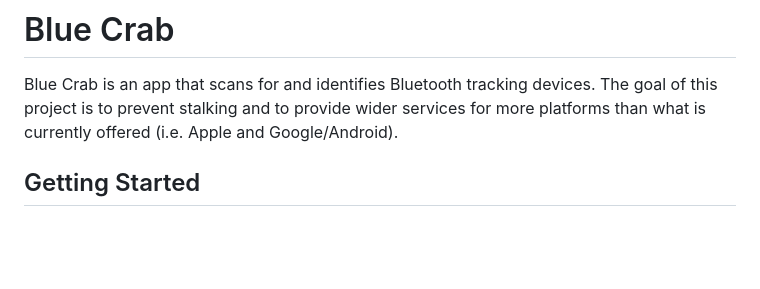
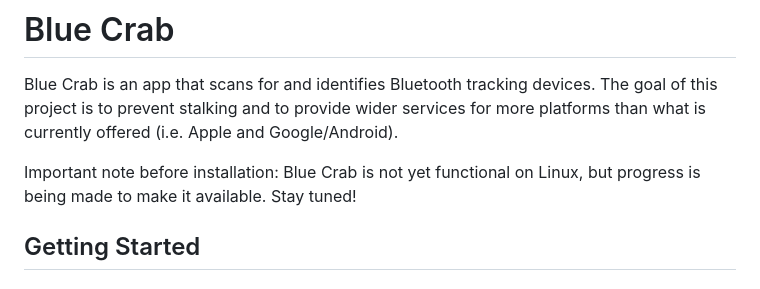
Before and after one commit to StarLumos/blue-crab-settings, a Markdown page: README.md, the part around the change. GitHub-like rendering; blank space fills up the shorter version.

Commit message:
Update to include note on functionality on Linux

```diff
--- a/README.md
+++ b/README.md
@@ -1,6 +1,9 @@
 # Blue Crab
 
 Blue Crab is an app that scans for and identifies Bluetooth tracking devices. The goal of this project is to prevent stalking and to provide wider services for more platforms than what is currently offered (i.e. Apple and Google/Android).
+
+Important note before installation:
+Blue Crab is not yet functional on Linux, but progress is being made to make it available. Stay tuned!
 
 ## Getting Started
 ### Downloading Flutter on Linux desktop
```
